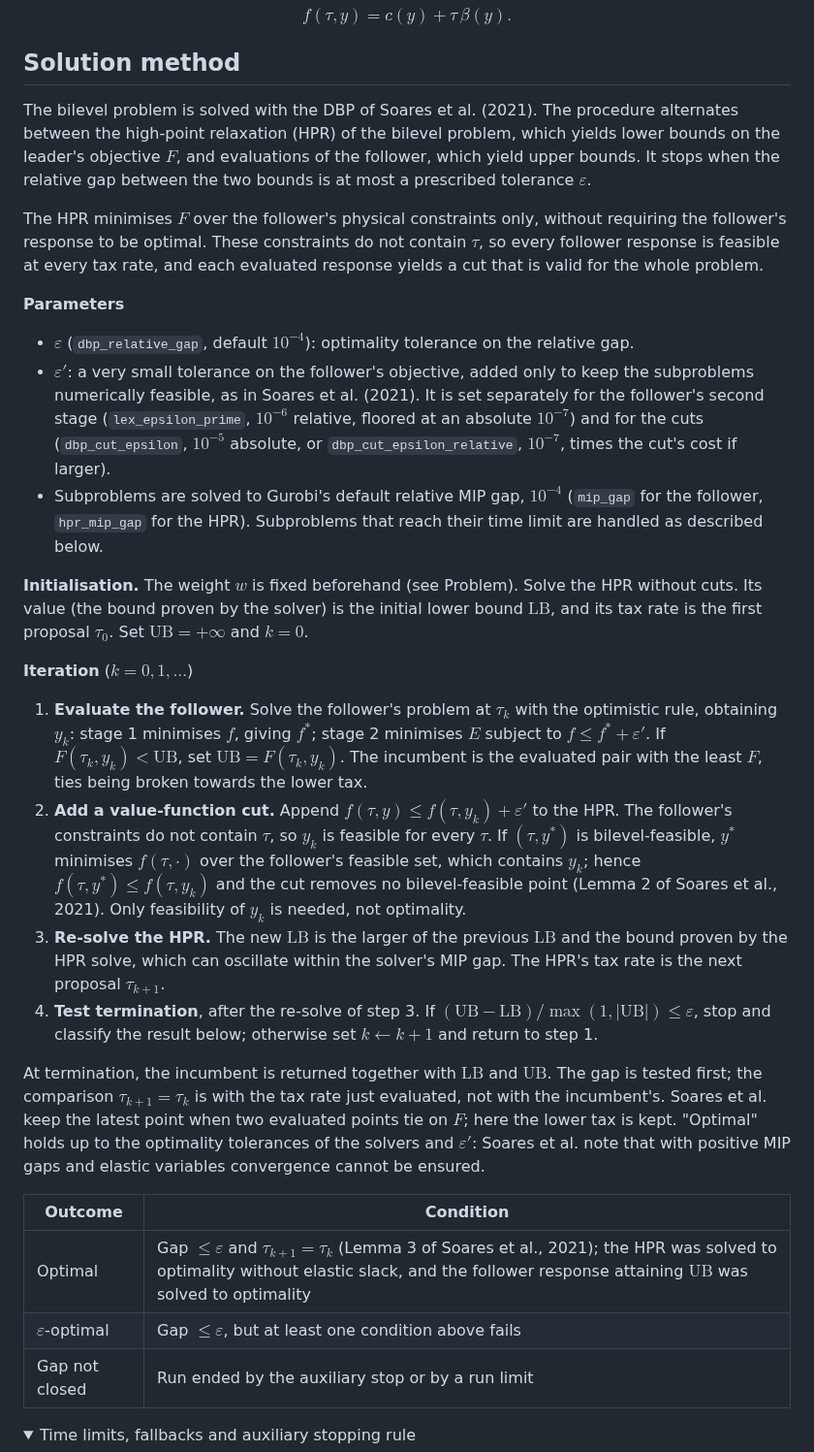
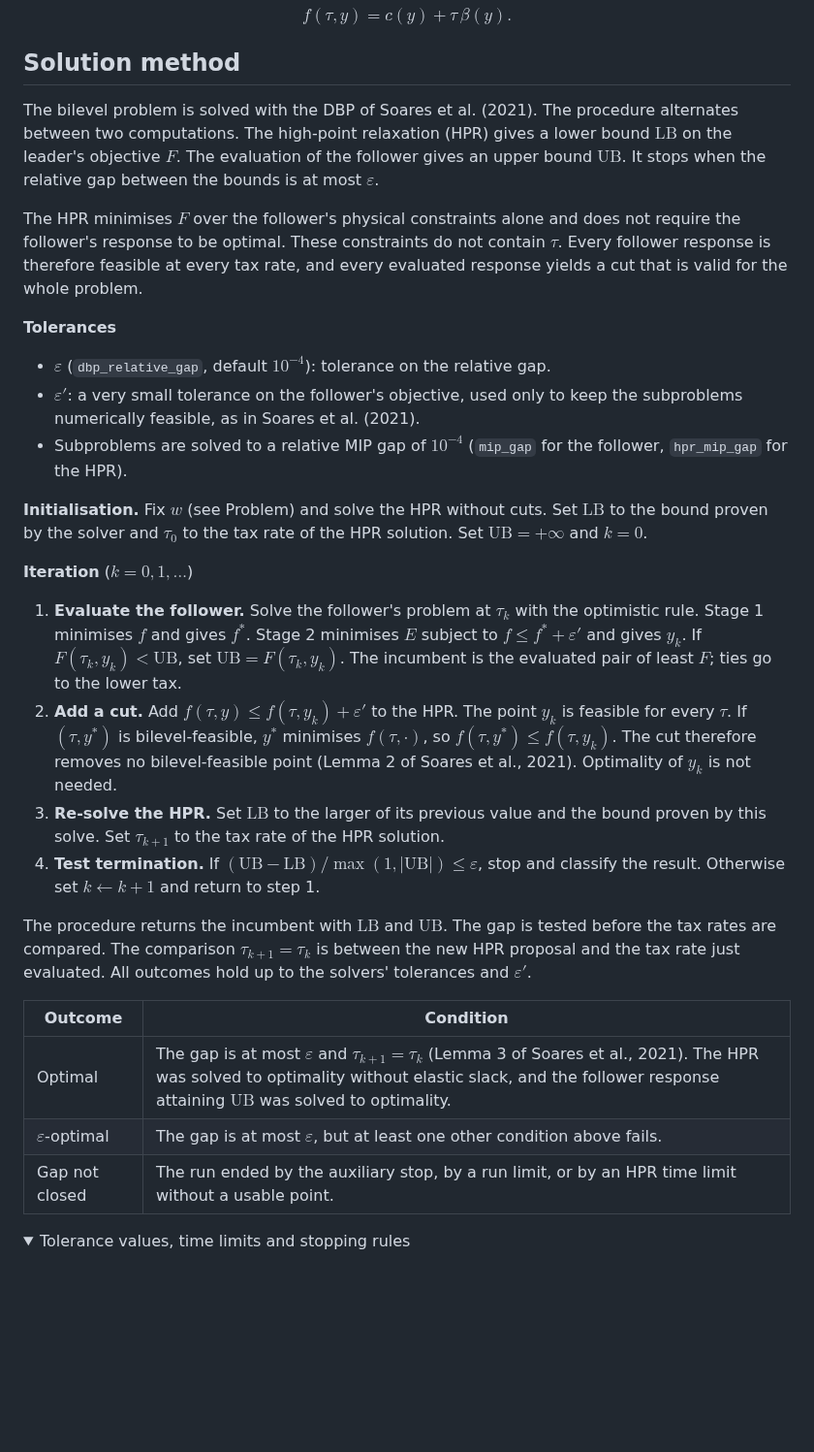
Before and after one commit to marceloalmeidapinto1998/bilevel_carbon-tax_clsc, a Markdown page: README.md, the part around one of its changes. Shown at 97% size. Rendered like a GitHub page; folded sections open; blank space fills up the shorter version.

Commit message:
Rewrite the README solution method section
Clearer step-by-step algorithm after Soares et al. (2021), with the tolerance
values, ties note, convergence remark and fallbacks moved into the details block.

Co-Authored-By: Claude Sonnet 5.5 <noreply@anthropic.com>

```diff
--- a/README.md
+++ b/README.md
@@ -49,33 +49,33 @@ $$f(\tau, y) = c(y) + \tau \, \beta(y).$$
 
 ## Solution method
 
-The bilevel problem is solved with the DBP of Soares et al. (2021). The procedure alternates between the high-point relaxation (HPR) of the bilevel problem, which yields lower bounds on the leader's objective $F$, and evaluations of the follower, which yield upper bounds. It stops when the relative gap between the two bounds is at most a prescribed tolerance $\varepsilon$.
+The bilevel problem is solved with the DBP of Soares et al. (2021). The procedure alternates between two computations. The high-point relaxation (HPR) gives a lower bound $\mathrm{LB}$ on the leader's objective $F$. The evaluation of the follower gives an upper bound $\mathrm{UB}$. It stops when the relative gap between the bounds is at most $\varepsilon$.
 
-The HPR minimises $F$ over the follower's physical constraints only, without requiring the follower's response to be optimal. These constraints do not contain $\tau$, so every follower response is feasible at every tax rate, and each evaluated response yields a cut that is valid for the whole problem.
+The HPR minimises $F$ over the follower's physical constraints alone and does not require the follower's response to be optimal. These constraints do not contain $\tau$. Every follower response is therefore feasible at every tax rate, and every evaluated response yields a cut that is valid for the whole problem.
 
-**Parameters**
+**Tolerances**
 
-- $\varepsilon$ (`dbp_relative_gap`, default $10^{-4}$): optimality tolerance on the relative gap.
-- $\varepsilon'$: a very small tolerance on the follower's objective, added only to keep the subproblems numerically feasible, as in Soares et al. (2021). It is set separately for the follower's second stage (`lex_epsilon_prime`, $10^{-6}$ relative, floored at an absolute $10^{-7}$) and for the cuts (`dbp_cut_epsilon`, $10^{-5}$ absolute, or `dbp_cut_epsilon_relative`, $10^{-7}$, times the cut's cost if larger).
-- Subproblems are solved to Gurobi's default relative MIP gap, $10^{-4}$ (`mip_gap` for the follower, `hpr_mip_gap` for the HPR). Subproblems that reach their time limit are handled as described below.
+- $\varepsilon$ (`dbp_relative_gap`, default $10^{-4}$): tolerance on the relative gap.
+- $\varepsilon'$: a very small tolerance on the follower's objective, used only to keep the subproblems numerically feasible, as in Soares et al. (2021).
+- Subproblems are solved to a relative MIP gap of $10^{-4}$ (`mip_gap` for the follower, `hpr_mip_gap` for the HPR).
 
-**Initialisation.** The weight $w$ is fixed beforehand (see Problem). Solve the HPR without cuts. Its value (the bound proven by the solver) is the initial lower bound $\mathrm{LB}$, and its tax rate is the first proposal $\tau_0$. Set $\mathrm{UB} = +\infty$ and $k = 0$.
+**Initialisation.** Fix $w$ (see Problem) and solve the HPR without cuts. Set $\mathrm{LB}$ to the bound proven by the solver and $\tau_0$ to the tax rate of the HPR solution. Set $\mathrm{UB} = +\infty$ and $k = 0$.
 
 **Iteration** ($k = 0, 1, \dots$)
 
-1. **Evaluate the follower.** Solve the follower's problem at $\tau_k$ with the optimistic rule, obtaining $y_k$: stage 1 minimises $f$, giving $f^*$; stage 2 minimises $E$ subject to $f \le f^* + \varepsilon'$. If $F(\tau_k, y_k) < \mathrm{UB}$, set $\mathrm{UB} = F(\tau_k, y_k)$. The incumbent is the evaluated pair with the least $F$, ties being broken towards the lower tax.
-2. **Add a value-function cut.** Append $f(\tau, y) \le f(\tau, y_k) + \varepsilon'$ to the HPR. The follower's constraints do not contain $\tau$, so $y_k$ is feasible for every $\tau$. If $(\tau, y^*)$ is bilevel-feasible, $y^*$ minimises $f(\tau, \cdot)$ over the follower's feasible set, which contains $y_k$; hence $f(\tau, y^*) \le f(\tau, y_k)$ and the cut removes no bilevel-feasible point (Lemma 2 of Soares et al., 2021). Only feasibility of $y_k$ is needed, not optimality.
-3. **Re-solve the HPR.** The new $\mathrm{LB}$ is the larger of the previous $\mathrm{LB}$ and the bound proven by the HPR solve, which can oscillate within the solver's MIP gap. The HPR's tax rate is the next proposal $\tau_{k+1}$.
-4. **Test termination**, after the re-solve of step 3. If $(\mathrm{UB} - \mathrm{LB}) / \max(1, |\mathrm{UB}|) \le \varepsilon$, stop and classify the result below; otherwise set $k \leftarrow k + 1$ and return to step 1.
+1. **Evaluate the follower.** Solve the follower's problem at $\tau_k$ with the optimistic rule. Stage 1 minimises $f$ and gives $f^*$. Stage 2 minimises $E$ subject to $f \le f^* + \varepsilon'$ and gives $y_k$. If $F(\tau_k, y_k) < \mathrm{UB}$, set $\mathrm{UB} = F(\tau_k, y_k)$. The incumbent is the evaluated pair of least $F$; ties go to the lower tax.
+2. **Add a cut.** Add $f(\tau, y) \le f(\tau, y_k) + \varepsilon'$ to the HPR. The point $y_k$ is feasible for every $\tau$. If $(\tau, y^*)$ is bilevel-feasible, $y^*$ minimises $f(\tau, \cdot)$, so $f(\tau, y^*) \le f(\tau, y_k)$. The cut therefore removes no bilevel-feasible point (Lemma 2 of Soares et al., 2021). Optimality of $y_k$ is not needed.
+3. **Re-solve the HPR.** Set $\mathrm{LB}$ to the larger of its previous value and the bound proven by this solve. Set $\tau_{k+1}$ to the tax rate of the HPR solution.
+4. **Test termination.** If $(\mathrm{UB} - \mathrm{LB}) / \max(1, |\mathrm{UB}|) \le \varepsilon$, stop and classify the result. Otherwise set $k \leftarrow k + 1$ and return to step 1.
 
-At termination, the incumbent is returned together with $\mathrm{LB}$ and $\mathrm{UB}$. The gap is tested first; the comparison $\tau_{k+1} = \tau_k$ is with the tax rate just evaluated, not with the incumbent's. Soares et al. keep the latest point when two evaluated points tie on $F$; here the lower tax is kept. "Optimal" holds up to the optimality tolerances of the solvers and $\varepsilon'$: Soares et al. note that with positive MIP gaps and elastic variables convergence cannot be ensured.
+The procedure returns the incumbent with $\mathrm{LB}$ and $\mathrm{UB}$. The gap is tested before the tax rates are compared. The comparison $\tau_{k+1} = \tau_k$ is between the new HPR proposal and the tax rate just evaluated. All outcomes hold up to the solvers' tolerances and $\varepsilon'$.
 
 | Outcome | Condition |
 |---|---|
-| Optimal | Gap $\le \varepsilon$ and $\tau_{k+1} = \tau_k$ (Lemma 3 of Soares et al., 2021); the HPR was solved to optimality without elastic slack, and the follower response attaining $\mathrm{UB}$ was solved to optimality |
-| $\varepsilon$-optimal | Gap $\le \varepsilon$, but at least one condition above fails |
-| Gap not closed | Run ended by the auxiliary stop or by a run limit |
+| Optimal | The gap is at most $\varepsilon$ and $\tau_{k+1} = \tau_k$ (Lemma 3 of Soares et al., 2021). The HPR was solved to optimality without elastic slack, and the follower response attaining $\mathrm{UB}$ was solved to optimality. |
+| $\varepsilon$-optimal | The gap is at most $\varepsilon$, but at least one other condition above fails. |
+| Gap not closed | The run ended by the auxiliary stop, by a run limit, or by an HPR time limit without a usable point. |
 
 <details>
-<summary>Time limits, fallbacks and auxiliary stopping rule</summary>
+<summary>Tolerance values, time limits and stopping rules</summary>
 
```
Also changed, not shown: other parts of README.md (+8 -5 lines).
